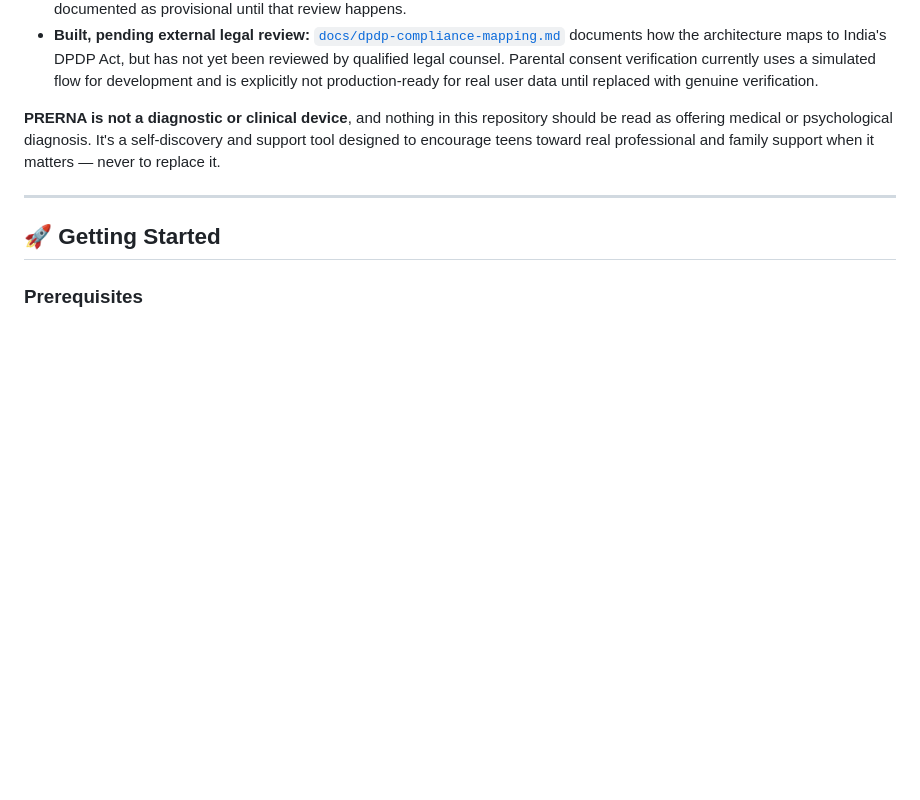
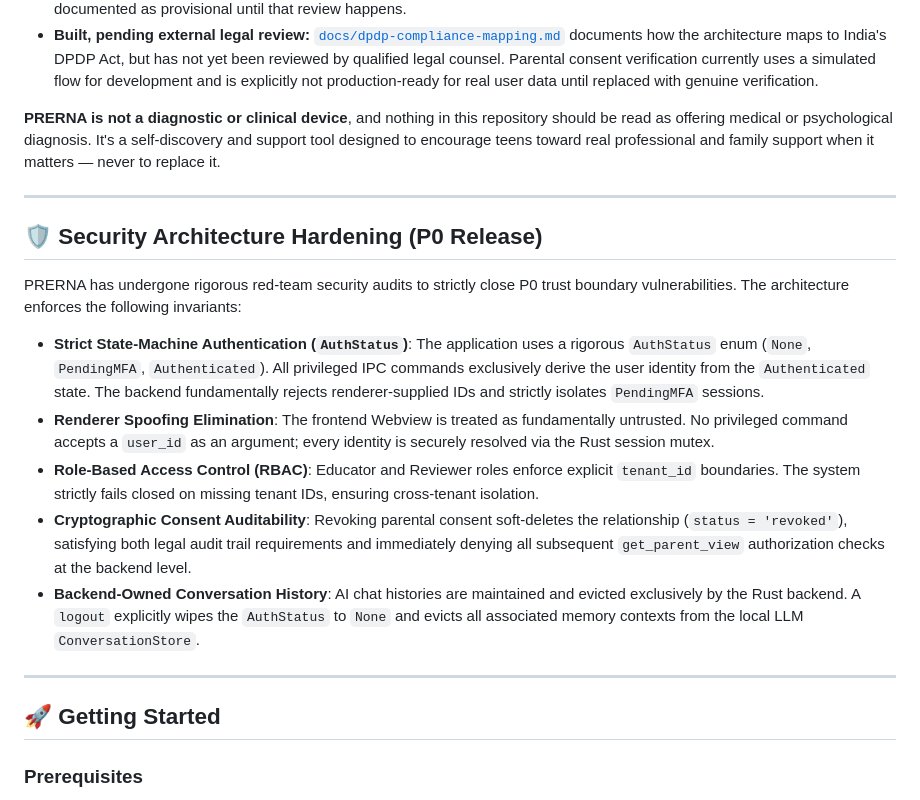
Before and after one commit to HarshkumarG007/PRERNA, a Markdown page: README.md, the part around the change. GitHub-like rendering; blank space fills up the shorter version.

Commit message:
docs: Document P0 Security Architecture Hardening (Phase 10)

```diff
--- a/README.md
+++ b/README.md
@@ -111,6 +111,18 @@ Being direct about what's engineered versus what's independently verified is a c
 - **Built, pending external legal review:** [`docs/dpdp-compliance-mapping.md`](docs/dpdp-compliance-mapping.md) documents how the architecture maps to India's DPDP Act, but has not yet been reviewed by qualified legal counsel. Parental consent verification currently uses a simulated flow for development and is explicitly not production-ready for real user data until replaced with genuine verification.
 
 **PRERNA is not a diagnostic or clinical device**, and nothing in this repository should be read as offering medical or psychological diagnosis. It's a self-discovery and support tool designed to encourage teens toward real professional and family support when it matters — never to replace it.
+
+---
+
+## 🛡️ Security Architecture Hardening (P0 Release)
+
+PRERNA has undergone rigorous red-team security audits to strictly close P0 trust boundary vulnerabilities. The architecture enforces the following invariants:
+
+- **Strict State-Machine Authentication (`AuthStatus`)**: The application uses a rigorous `AuthStatus` enum (`None`, `PendingMFA`, `Authenticated`). All privileged IPC commands exclusively derive the user identity from the `Authenticated` state. The backend fundamentally rejects renderer-supplied IDs and strictly isolates `PendingMFA` sessions.
+- **Renderer Spoofing Elimination**: The frontend Webview is treated as fundamentally untrusted. No privileged command accepts a `user_id` as an argument; every identity is securely resolved via the Rust session mutex.
+- **Role-Based Access Control (RBAC)**: Educator and Reviewer roles enforce explicit `tenant_id` boundaries. The system strictly fails closed on missing tenant IDs, ensuring cross-tenant isolation.
+- **Cryptographic Consent Auditability**: Revoking parental consent soft-deletes the relationship (`status = 'revoked'`), satisfying both legal audit trail requirements and immediately denying all subsequent `get_parent_view` authorization checks at the backend level.
+- **Backend-Owned Conversation History**: AI chat histories are maintained and evicted exclusively by the Rust backend. A `logout` explicitly wipes the `AuthStatus` to `None` and evicts all associated memory contexts from the local LLM `ConversationStore`.
 
 ---
 
```
